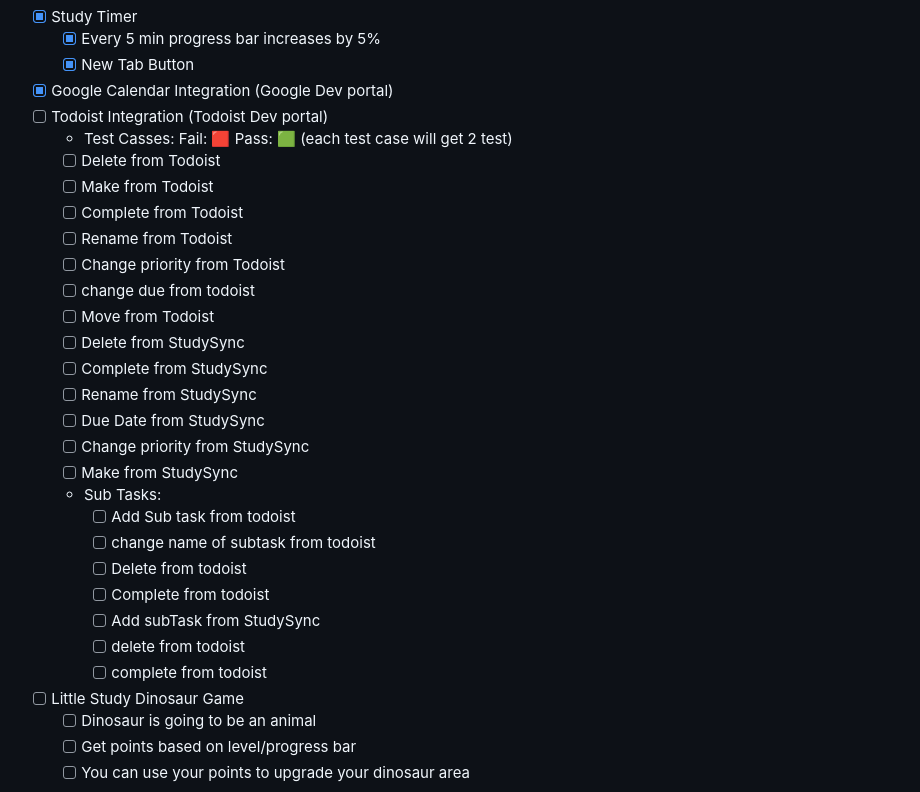
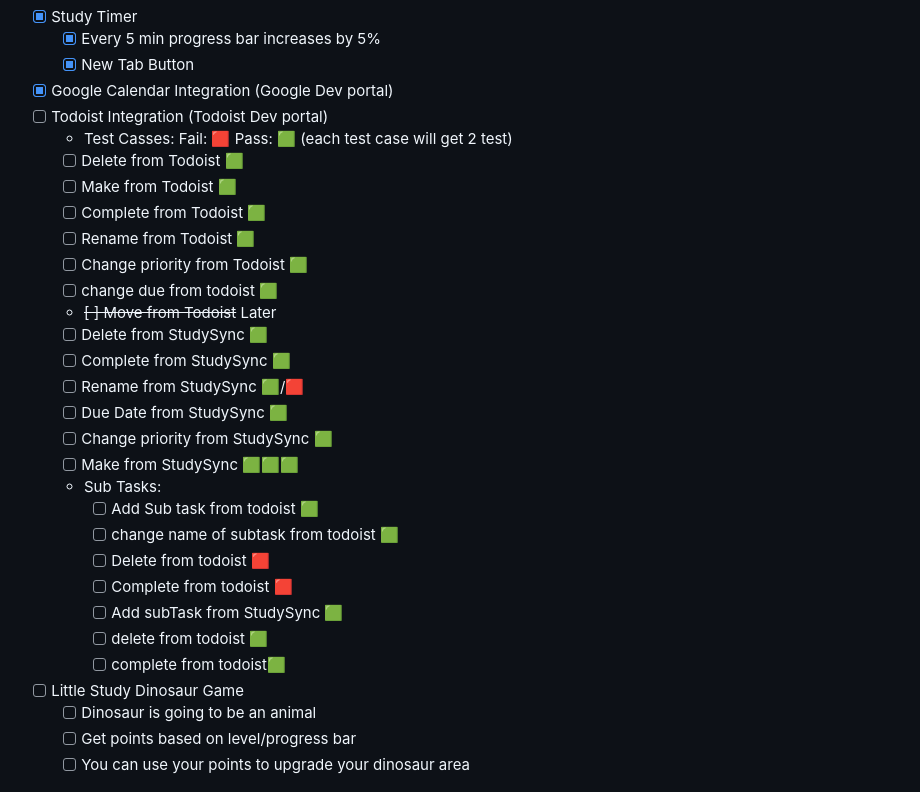
Before and after one commit to Mason-Dino/StudySync, a Markdown page: README.md, the part around the change. GitHub-like rendering.

Commit message:
initial test casses, work on delete and complete sub task

```diff
--- a/README.md
+++ b/README.md
@@ -86,27 +86,27 @@ Coming Soon:
 - [x] Google Calendar Integration (Google Dev portal)
 - [ ] Todoist Integration (Todoist Dev portal)
     - Test Casses: Fail: 🟥 Pass: 🟩 (each test case will get 2 test)
-    - [ ] Delete from Todoist
-    - [ ] Make from Todoist
-    - [ ] Complete from Todoist
-    - [ ] Rename from Todoist
-    - [ ] Change priority from Todoist
-    - [ ] change due from todoist
-    - [ ] Move from Todoist
-    - [ ] Delete from StudySync
-    - [ ] Complete from StudySync
-    - [ ] Rename from StudySync
-    - [ ] Due Date from StudySync
-    - [ ] Change priority from StudySync
-    - [ ] Make from StudySync
+    - [ ] Delete from Todoist 🟩
+    - [ ] Make from Todoist 🟩
+    - [ ] Complete from Todoist 🟩
+    - [ ] Rename from Todoist 🟩
+    - [ ] Change priority from Todoist 🟩
+    - [ ] change due from todoist 🟩
+    - ~~[ ] Move from Todoist~~ Later
+    - [ ] Delete from StudySync 🟩
+    - [ ] Complete from StudySync 🟩
+    - [ ] Rename from StudySync 🟩/🟥
+    - [ ] Due Date from StudySync 🟩
+    - [ ] Change priority from StudySync 🟩
+    - [ ] Make from StudySync 🟩🟩🟩
     - Sub Tasks:
-        - [ ] Add Sub task from todoist
-        - [ ] change name of subtask from todoist
-        - [ ] Delete from todoist
-        - [ ] Complete from todoist
-        - [ ] Add subTask from StudySync
-        - [ ] delete from todoist
-        - [ ] complete from todoist
+        - [ ] Add Sub task from todoist 🟩
+        - [ ] change name of subtask from todoist 🟩
+        - [ ] Delete from todoist 🟥
+        - [ ] Complete from todoist 🟥
+        - [ ] Add subTask from StudySync 🟩
+        - [ ] delete from todoist 🟩
+        - [ ] complete from todoist🟩
 
 - [ ] Little Study Dinosaur Game
     - [ ] Dinosaur is going to be an animal
```
